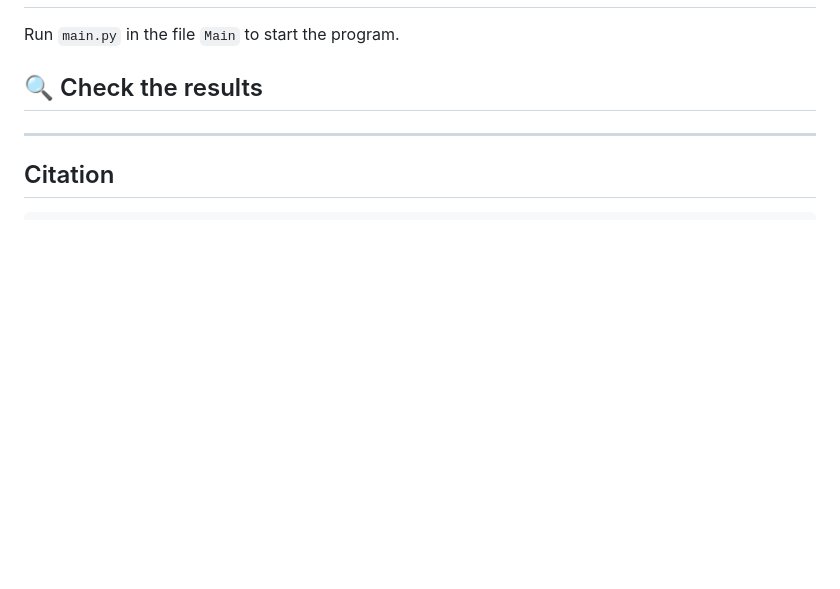
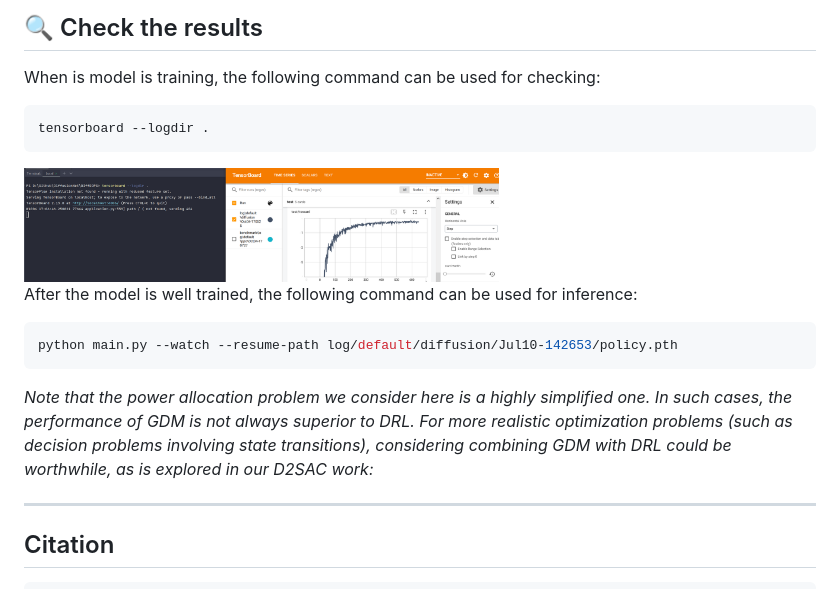
Before and after one commit to HongyangDu/GDMOPT, a Markdown page: README.md, the part around the change printed below. Drawn GitHub-style; pictures changed too: images/7.png (added); blank space fills up the shorter version.

````diff
--- a/README.md
+++ b/README.md
@@ -63,8 +96,18 @@ pip install tianshou==0.4.11
+## 🔍 Check the results
+
+When is model is training, the following command can be used for checking:
+```bash
+tensorboard --logdir .
+```
+<img src="images/7.png" width = "60%">
+
+After the model is well trained, the following command can be used for inference:
+```bash
+python main.py --watch --resume-path log/default/diffusion/Jul10-142653/policy.pth
+```
 
 
-Run `main.py` in the file `Main` to start the program.
-
-## 🔍 Check the results
+*Note that the power allocation problem we consider here is a highly simplified one. In such cases, the performance of GDM is not always superior to DRL. For more realistic optimization problems (such as decision problems involving state transitions), considering combining GDM with DRL could be worthwhile, as is explored in our D2SAC work:*
 
 ---
 
````
Also changed, not shown: other parts of README.md (+35 -2 lines), images/4.png (added).
